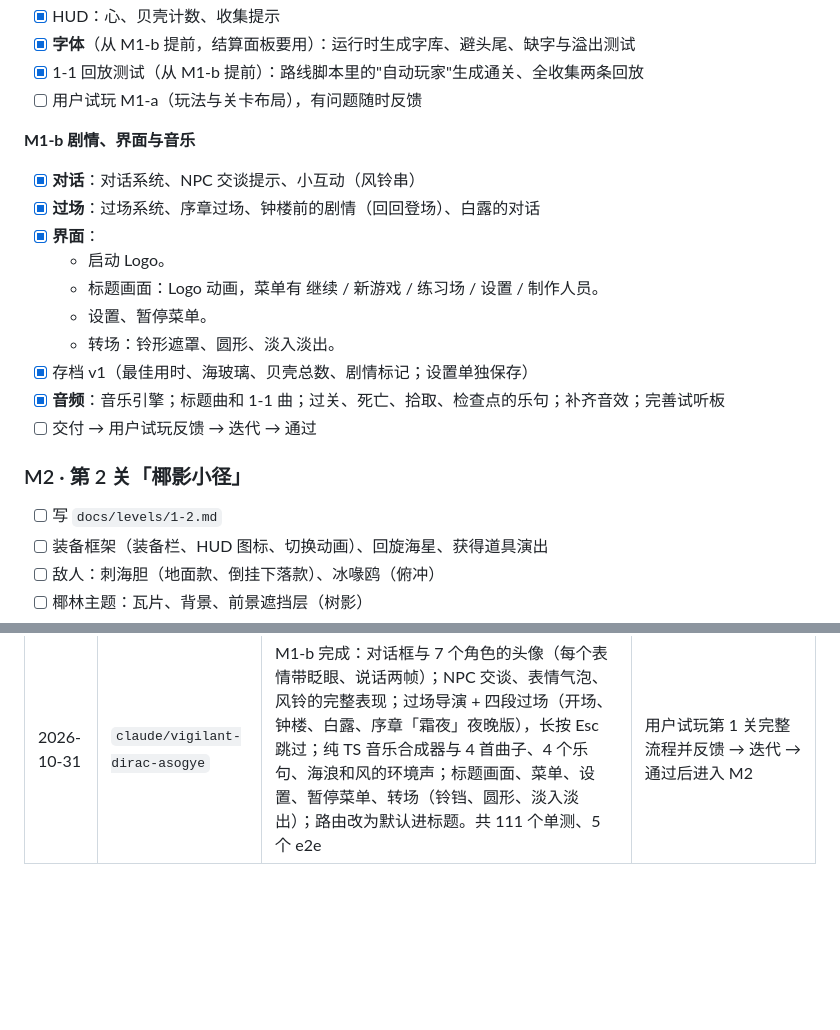
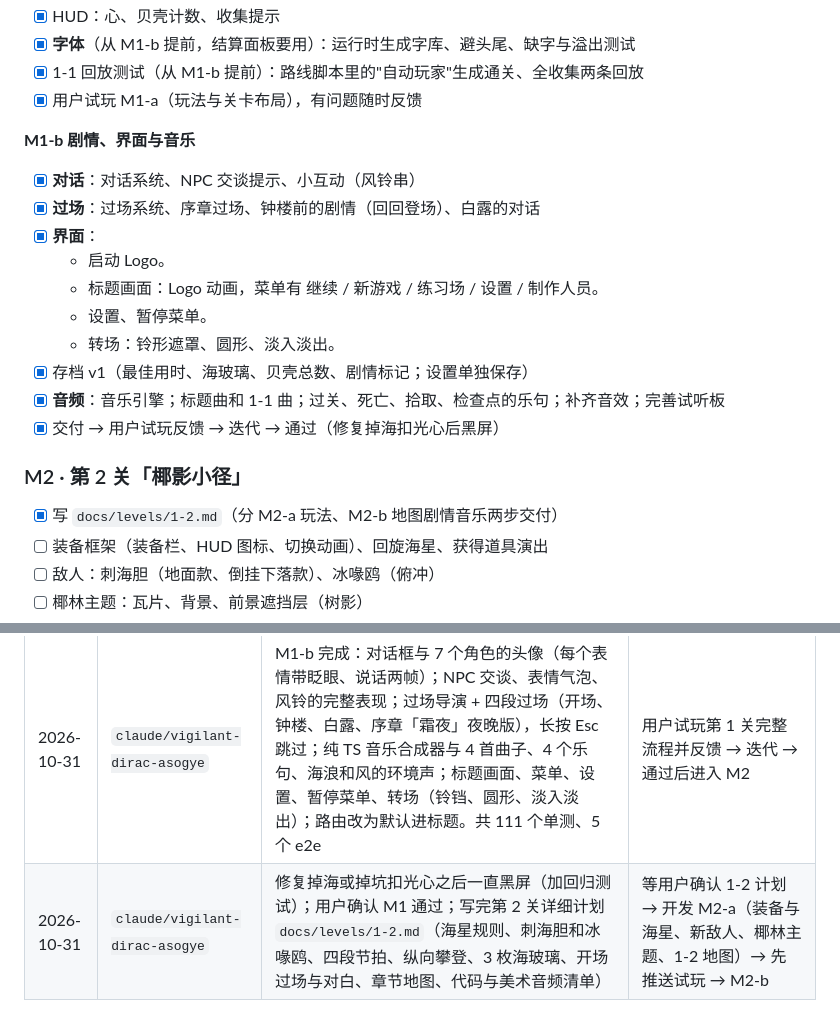
Before and after one commit to cqutairobot/pixel-isle, a Markdown page: PLAN.md, 2 parts joined by grey strips. Drawn GitHub-style; blank space fills up the shorter version.

```diff
--- a/PLAN.md
+++ b/PLAN.md
@@ -779,7 +779,7 @@ public/                 字体许可证、art-overrides/ 等静态文件
 - [x] HUD：心、贝壳计数、收集提示
 - [x] **字体**（从 M1-b 提前，结算面板要用）：运行时生成字库、避头尾、缺字与溢出测试
 - [x] 1-1 回放测试（从 M1-b 提前）：路线脚本里的"自动玩家"生成通关、全收集两条回放
-- [ ] 用户试玩 M1-a（玩法与关卡布局），有问题随时反馈
+- [x] 用户试玩 M1-a（玩法与关卡布局），有问题随时反馈
 
 **M1-b 剧情、界面与音乐**
 - [x] **对话**：对话系统、NPC 交谈提示、小互动（风铃串）
@@ -791,10 +791,10 @@ public/                 字体许可证、art-overrides/ 等静态文件
   - 转场：铃形遮罩、圆形、淡入淡出。
 - [x] 存档 v1（最佳用时、海玻璃、贝壳总数、剧情标记；设置单独保存）
 - [x] **音频**：音乐引擎；标题曲和 1-1 曲；过关、死亡、拾取、检查点的乐句；补齐音效；完善试听板
-- [ ] 交付 → 用户试玩反馈 → 迭代 → 通过
+- [x] 交付 → 用户试玩反馈 → 迭代 → 通过（修复掉海扣光心后黑屏）
 
 ### M2 · 第 2 关「椰影小径」
-- [ ] 写 `docs/levels/1-2.md`
+- [x] 写 `docs/levels/1-2.md`（分 M2-a 玩法、M2-b 地图剧情音乐两步交付）
 - [ ] 装备框架（装备栏、HUD 图标、切换动画）、回旋海星、获得道具演出
 - [ ] 敌人：刺海胆（地面款、倒挂下落款）、冰喙鸥（俯冲）
 - [ ] 椰林主题：瓦片、背景、前景遮挡层（树影）
@@ -990,3 +990,4 @@ npm run dev        # 然后打开终端里显示的地址，默认 http://localh
 | 2026-10-30 | `claude/vigilant-dirac-asogye` | 用户确认练习场，进入 M1；写完第 1 关详细计划 `docs/levels/1-1.md`（节拍、实体参数、完整对白、美术与音频清单、验收清单） | 开发 M1-a 玩法核心 → 先推送一版试玩 → M1-b |
 | 2026-10-30 | `claude/vigilant-dirac-asogye` | M1-a 交付试玩：第 1 关完整地图（306×18，村庄 → 沙滩 → 栈桥 → 考验）；霜壳蟹 / 蓝钳、踩踏连踩、受击无敌、掉海扣心、死亡回检查点；铃砖 / 多次铃砖 / 隐藏铃砖 / 沙岩砖；贝壳 / 芒果 / 太阳果 / 海玻璃；HUD、提示条、按键提示、回回气泡、结算面板；运行时字库；存档 v1；22 个新音效槽位；关卡校验、两条回放（通关、全收集）、整关总览图；共 80 个单测、3 个 e2e。对白和过场暂用气泡代替 | 用户试玩 M1-a；同时做 M1-b（对话、过场、标题、设置、音乐） |
 | 2026-10-31 | `claude/vigilant-dirac-asogye` | M1-b 完成：对话框与 7 个角色的头像（每个表情带眨眼、说话两帧）；NPC 交谈、表情气泡、风铃的完整表现；过场导演 + 四段过场（开场、钟楼、白露、序章「霜夜」夜晚版），长按 Esc 跳过；纯 TS 音乐合成器与 4 首曲子、4 个乐句、海浪和风的环境声；标题画面、菜单、设置、暂停菜单、转场（铃铛、圆形、淡入淡出）；路由改为默认进标题。共 111 个单测、5 个 e2e | 用户试玩第 1 关完整流程并反馈 → 迭代 → 通过后进入 M2 |
+| 2026-10-31 | `claude/vigilant-dirac-asogye` | 修复掉海或掉坑扣光心之后一直黑屏（加回归测试）；用户确认 M1 通过；写完第 2 关详细计划 `docs/levels/1-2.md`（海星规则、刺海胆和冰喙鸥、四段节拍、纵向攀登、3 枚海玻璃、开场过场与对白、章节地图、代码与美术音频清单） | 等用户确认 1-2 计划 → 开发 M2-a（装备与海星、新敌人、椰林主题、1-2 地图）→ 先推送试玩 → M2-b |
```
Also changed, not shown: README.md (+1 -1 lines), docs/levels/1-2.md (added, +432 -0 lines).
